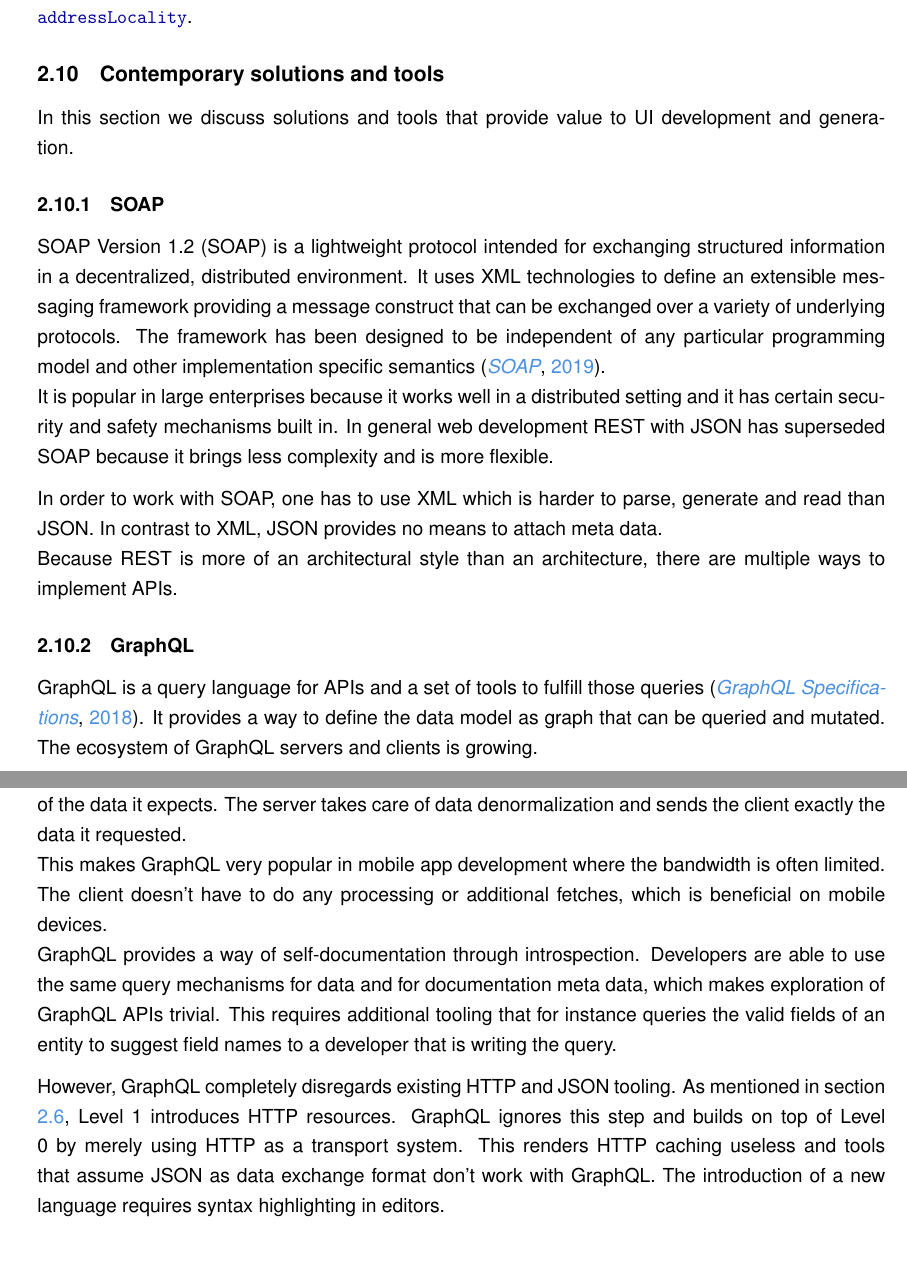
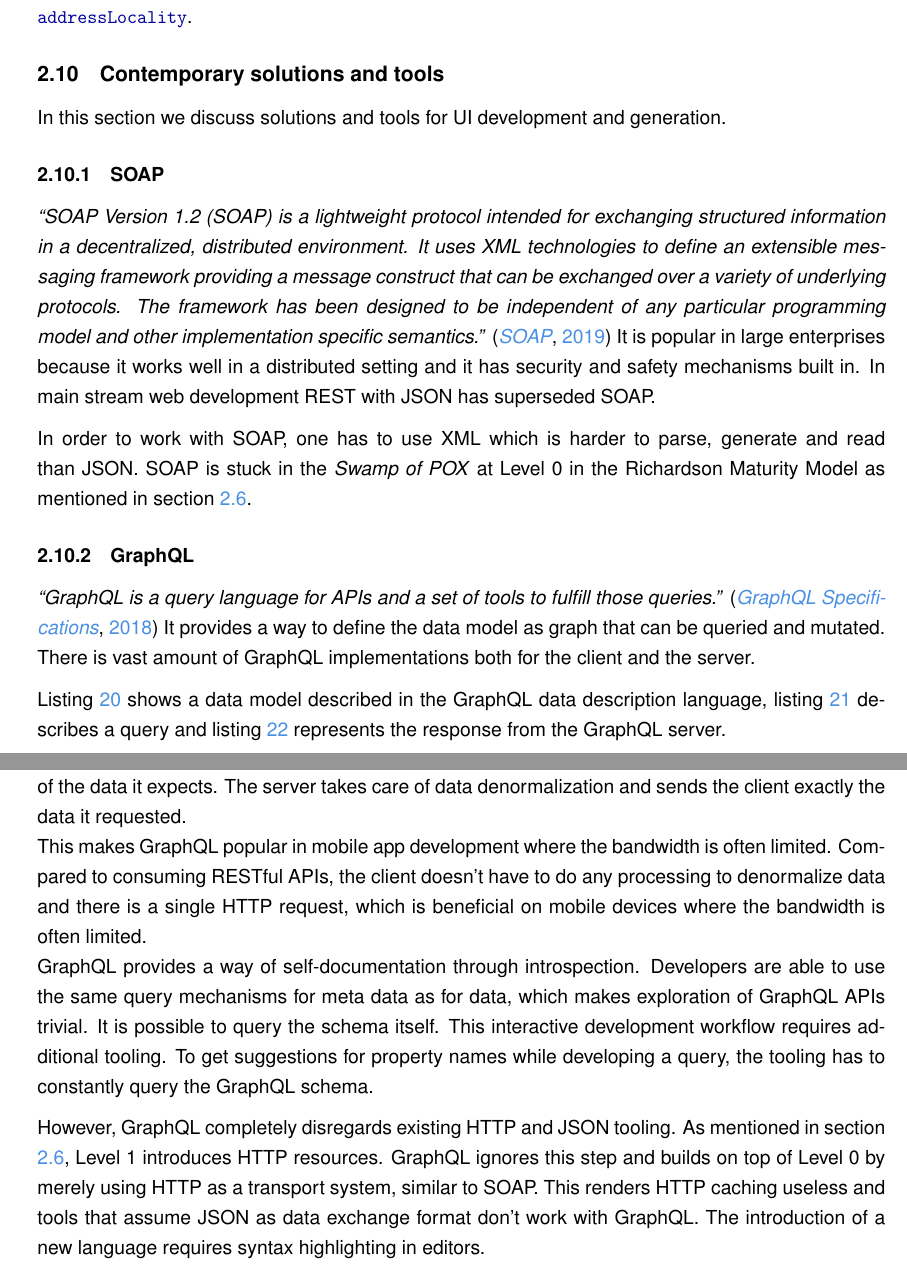
Before and after one commit to joseferben/linked-data-driven-ui, a LaTeX thesis (thesis/thesis.tex, which reads thesis/background.tex): two parts of pages 24 and 25 of 69, joined at a grey line, cut so that both start at the same text, the shorter picture padded with empty space. Compiled offline with pdfLaTeX.

Commit message:
Reword background

```diff
--- a/thesis/background.tex
+++ b/thesis/background.tex
@@ -482,16 +482,17 @@
 The \lstinline{streetAddress} is just a string. A system running at a package distribution center could route packages correctly to some local distribution center or postal office by looking at \lstinline{addressRegion} and \lstinline{addressLocality}.
 
 \subsection{Contemporary solutions and tools}\label{sec:contemporarysolutions}
-In this section we discuss solutions and tools that provide value to UI development and generation.
+In this section we discuss solutions and tools for UI development and generation.
 
 \subsubsection{SOAP}\label{sec:soap}
-SOAP Version 1.2 (SOAP) is a lightweight protocol intended for exchanging structured information in a decentralized, distributed environment. It uses XML technologies to define an extensible messaging framework providing a message construct that can be exchanged over a variety of underlying protocols. The framework has been designed to be independent of any particular programming model and other implementation specific semantics \citep{soap}. \\
-It is popular in large enterprises because it works well in a distributed setting and it has certain security and safety mechanisms built in. In general web development REST with JSON has superseded SOAP because it brings less complexity and is more flexible.
+\textit{``SOAP Version 1.2 (SOAP) is a lightweight protocol intended for exchanging structured information in a decentralized, distributed environment. It uses XML technologies to define an extensible messaging framework providing a message construct that can be exchanged over a variety of underlying protocols. The framework has been designed to be independent of any particular programming model and other implementation specific semantics.''} \citep{soap}
+It is popular in large enterprises because it works well in a distributed setting and it has security and safety mechanisms built in. In main stream web development REST with JSON has superseded SOAP.
 
-In order to work with SOAP, one has to use XML  which is harder to parse, generate and read than JSON. In contrast to XML, JSON provides no means to attach meta data. \\
-Because REST is more of an architectural style than an architecture, there are multiple ways to implement APIs.
+In order to work with SOAP, one has to use XML which is harder to parse, generate and read than JSON. SOAP is stuck in the \textit{Swamp of POX} at Level 0 in the Richardson Maturity Model as mentioned in section \ref{richardsonmaturitymodel}.
 
 \subsubsection{GraphQL}\label{graphql}
-GraphQL is a query language for APIs and a set of tools to fulfill those queries \citep{graphql}. It provides a way to define the data model as graph that can be queried and mutated. The ecosystem of GraphQL servers and clients is growing.
+\textit{``GraphQL is a query language for APIs and a set of tools to fulfill those queries.''} \citep{graphql} It provides a way to define the data model as graph that can be queried and mutated. There is vast amount of GraphQL implementations both for the client and the server.
+
+Listing \ref{lst:graphqlmodel} shows a data model described in the GraphQL data description language, listing \ref{lst:graphqlquery} describes a query and listing \ref{lst:graphqlresponse} represents the response from the GraphQL server.
 
 \lstset{language=GraphQL}
@@ -518,9 +519,10 @@
   }
 }\end{lstlisting}
 
-GraphQL mitigates the problem of over and under fetching. The client tells the server the structure of the data it expects. The server takes care of data denormalization and sends the client exactly the data it requested. \\ This makes GraphQL very popular in mobile app development where the bandwidth is often limited. The client doesn't have to do any processing or additional fetches, which is beneficial on mobile devices. \\\
-GraphQL provides a way of self-documentation through introspection. Developers are able to use the same query mechanisms for data and for documentation meta data, which makes exploration of GraphQL APIs trivial. This requires additional tooling that for instance queries the valid fields of an entity to suggest field names to a developer that is writing the query.
+GraphQL mitigates the problem of over and under fetching. The client tells the server the structure of the data it expects. The server takes care of data denormalization and sends the client exactly the data it requested. \\
+This makes GraphQL popular in mobile app development where the bandwidth is often limited. Compared to consuming RESTful APIs, the client doesn't have to do any processing to denormalize data and there is a single HTTP request, which is beneficial on mobile devices where the bandwidth is often limited. \\\
+GraphQL provides a way of self-documentation through introspection. Developers are able to use the same query mechanisms for meta data as for data, which makes exploration of GraphQL APIs trivial. It is possible to query the schema itself. This interactive development workflow requires additional tooling. To get suggestions for property names while developing a query, the tooling has to constantly query the GraphQL schema.
 
-However, GraphQL completely disregards existing HTTP and JSON tooling. As mentioned in section \ref{richardsonmaturitymodel}, Level 1 introduces HTTP resources. GraphQL ignores this step and builds on top of Level 0 by merely using HTTP as a transport system. This renders HTTP caching useless and tools that assume JSON as data exchange format don't work with GraphQL. The introduction of a new language requires syntax highlighting in editors. \\
+However, GraphQL completely disregards existing HTTP and JSON tooling. As mentioned in section \ref{richardsonmaturitymodel}, Level 1 introduces HTTP resources. GraphQL ignores this step and builds on top of Level 0 by merely using HTTP as a transport system, similar to SOAP. This renders HTTP caching useless and tools that assume JSON as data exchange format don't work with GraphQL. The introduction of a new language requires syntax highlighting in editors. \\
 The editor of the developer who is writing GraphQL queries relies on a schema that has to be provided and maintained by the server.
 
```
Also changed, not shown: thesis/background.tex (18 more changed lines).
